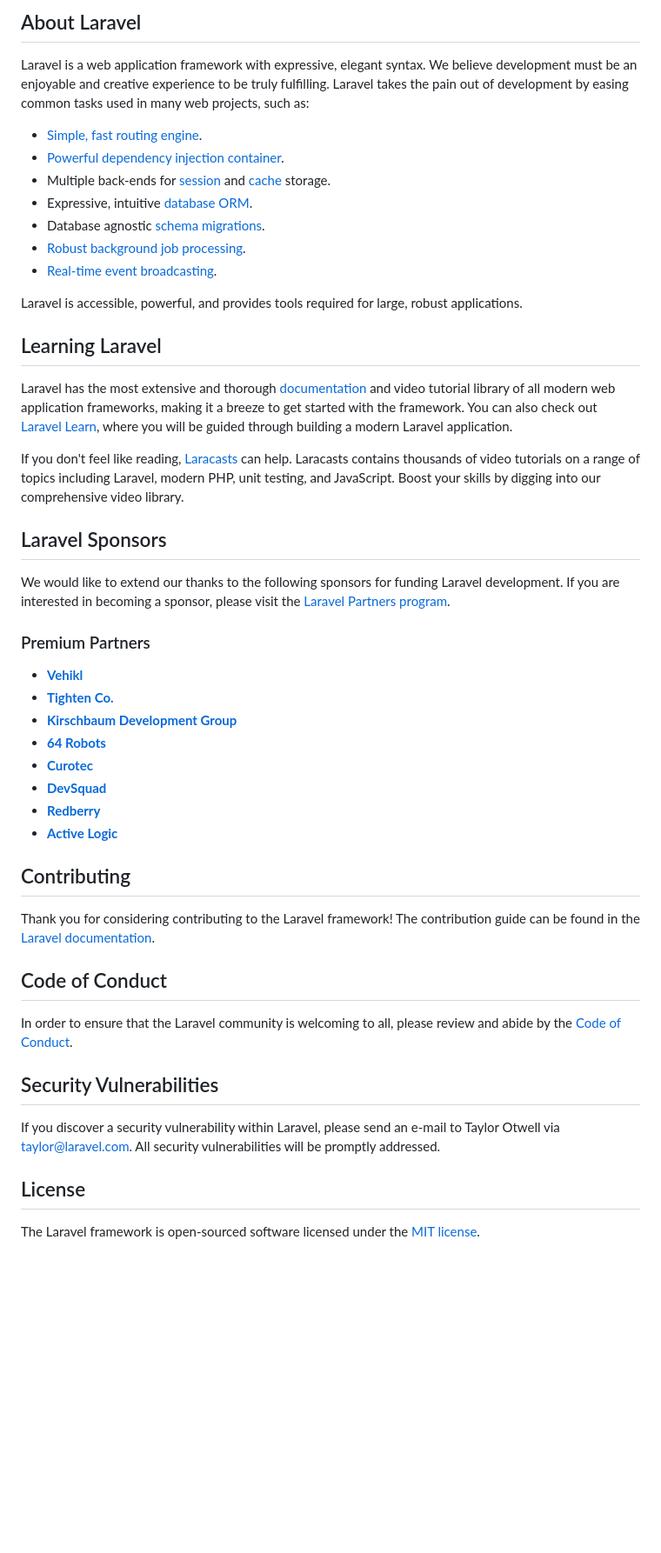
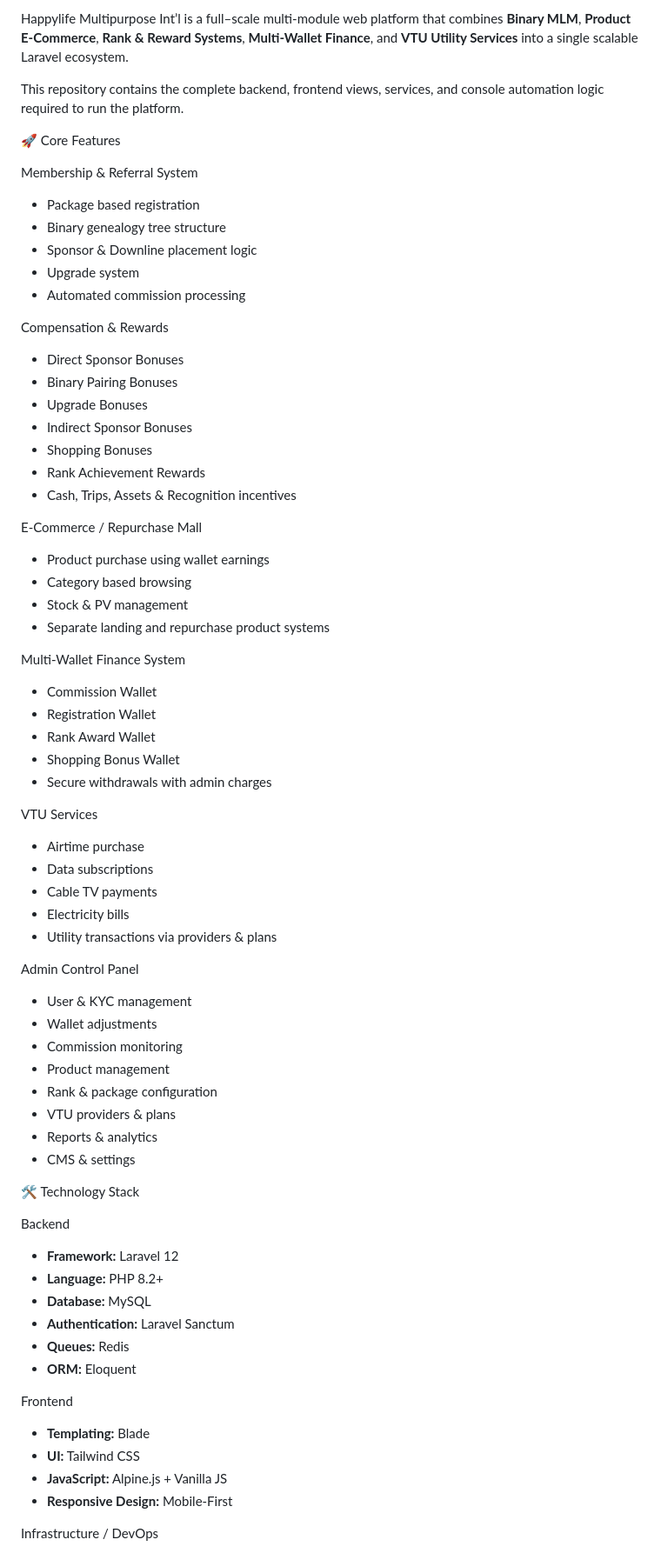
Before and after one commit to YackswebCode/happylife, a Markdown page: README.md, the part around one of its changes. Shown at 87% size. GitHub-like rendering; blank space fills up the shorter version.

```diff
--- a/README.md
+++ b/README.md
@@ -9,51 +4,82 @@
 
-## About Laravel
+Happylife Multipurpose Int’l is a full–scale multi-module web platform that combines **Binary MLM**, **Product E-Commerce**, **Rank & Reward Systems**, **Multi-Wallet Finance**, and **VTU Utility Services** into a single scalable Laravel ecosystem.
 
-Laravel is a web application framework with expressive, elegant syntax. We believe development must be an enjoyable and creative experience to be truly fulfilling. Laravel takes the pain out of development by easing common tasks used in many web projects, such as:
+This repository contains the complete backend, frontend views, services, and console automation logic required to run the platform.
 
-- [Simple, fast routing engine](https://laravel.com/docs/routing).
-- [Powerful dependency injection container](https://laravel.com/docs/container).
-- Multiple back-ends for [session](https://laravel.com/docs/session) and [cache](https://laravel.com/docs/cache) storage.
-- Expressive, intuitive [database ORM](https://laravel.com/docs/eloquent).
-- Database agnostic [schema migrations](https://laravel.com/docs/migrations).
-- [Robust background job processing](https://laravel.com/docs/queues).
-- [Real-time event broadcasting](https://laravel.com/docs/broadcasting).
 
-Laravel is accessible, powerful, and provides tools required for large, robust applications.
+ 🚀 Core Features
 
-## Learning Laravel
+ Membership & Referral System
 
-Laravel has the most extensive and thorough [documentation](https://laravel.com/docs) and video tutorial library of all modern web application frameworks, making it a breeze to get started with the framework. You can also check out [Laravel Learn](https://laravel.com/learn), where you will be guided through building a modern Laravel application.
+* Package based registration
+* Binary genealogy tree structure
+* Sponsor & Downline placement logic
+* Upgrade system
+* Automated commission processing
 
-If you don't feel like reading, [Laracasts](https://laracasts.com) can help. Laracasts contains thousands of video tutorials on a range of topics including Laravel, modern PHP, unit testing, and JavaScript. Boost your skills by digging into our comprehensive video library.
+ Compensation & Rewards
 
-## Laravel Sponsors
+* Direct Sponsor Bonuses
+* Binary Pairing Bonuses
+* Upgrade Bonuses
+* Indirect Sponsor Bonuses
+* Shopping Bonuses
+* Rank Achievement Rewards
+* Cash, Trips, Assets & Recognition incentives
 
-We would like to extend our thanks to the following sponsors for funding Laravel development. If you are interested in becoming a sponsor, please visit the [Laravel Partners program](https://partners.laravel.com).
+ E-Commerce / Repurchase Mall
 
-### Premium Partners
+* Product purchase using wallet earnings
+* Category based browsing
+* Stock & PV management
+* Separate landing and repurchase product systems
 
-- **[Vehikl](https://vehikl.com)**
-- **[Tighten Co.](https://tighten.co)**
-- **[Kirschbaum Development Group](https://kirschbaumdevelopment.com)**
-- **[64 Robots](https://64robots.com)**
-- **[Curotec](https://www.curotec.com/services/technologies/laravel)**
-- **[DevSquad](https://devsquad.com/hire-laravel-developers)**
-- **[Redberry](https://redberry.international/laravel-development)**
-- **[Active Logic](https://activelogic.com)**
+ Multi-Wallet Finance System
 
-## Contributing
+* Commission Wallet
+* Registration Wallet
+* Rank Award Wallet
+* Shopping Bonus Wallet
+* Secure withdrawals with admin charges
 
-Thank you for considering contributing to the Laravel framework! The contribution guide can be found in the [Laravel documentation](https://laravel.com/docs/contributions).
+ VTU Services
 
-## Code of Conduct
+* Airtime purchase
+* Data subscriptions
+* Cable TV payments
+* Electricity bills
+* Utility transactions via providers & plans
 
-In order to ensure that the Laravel community is welcoming to all, please review and abide by the [Code of Conduct](https://laravel.com/docs/contributions#code-of-conduct).
+ Admin Control Panel
 
-## Security Vulnerabilities
+* User & KYC management
+* Wallet adjustments
+* Commission monitoring
+* Product management
+* Rank & package configuration
+* VTU providers & plans
+* Reports & analytics
+* CMS & settings
 
-If you discover a security vulnerability within Laravel, please send an e-mail to Taylor Otwell via [taylor@laravel.com](mailto:taylor@laravel.com). All security vulnerabilities will be promptly addressed.
 
-## License
 
-The Laravel framework is open-sourced software licensed under the [MIT license](https://opensource.org/licenses/MIT).
+ 🛠 Technology Stack
+
+ Backend
+
+* **Framework:** Laravel 12
+* **Language:** PHP 8.2+
+* **Database:** MySQL
+* **Authentication:** Laravel Sanctum
+* **Queues:** Redis
+* **ORM:** Eloquent
+
+ Frontend
+
+* **Templating:** Blade
+* **UI:** Tailwind CSS
+* **JavaScript:** Alpine.js + Vanilla JS
+* **Responsive Design:** Mobile-First
+
+ Infrastructure / DevOps
+
```
Also changed, not shown: other parts of README.md (+211 -7 lines).
